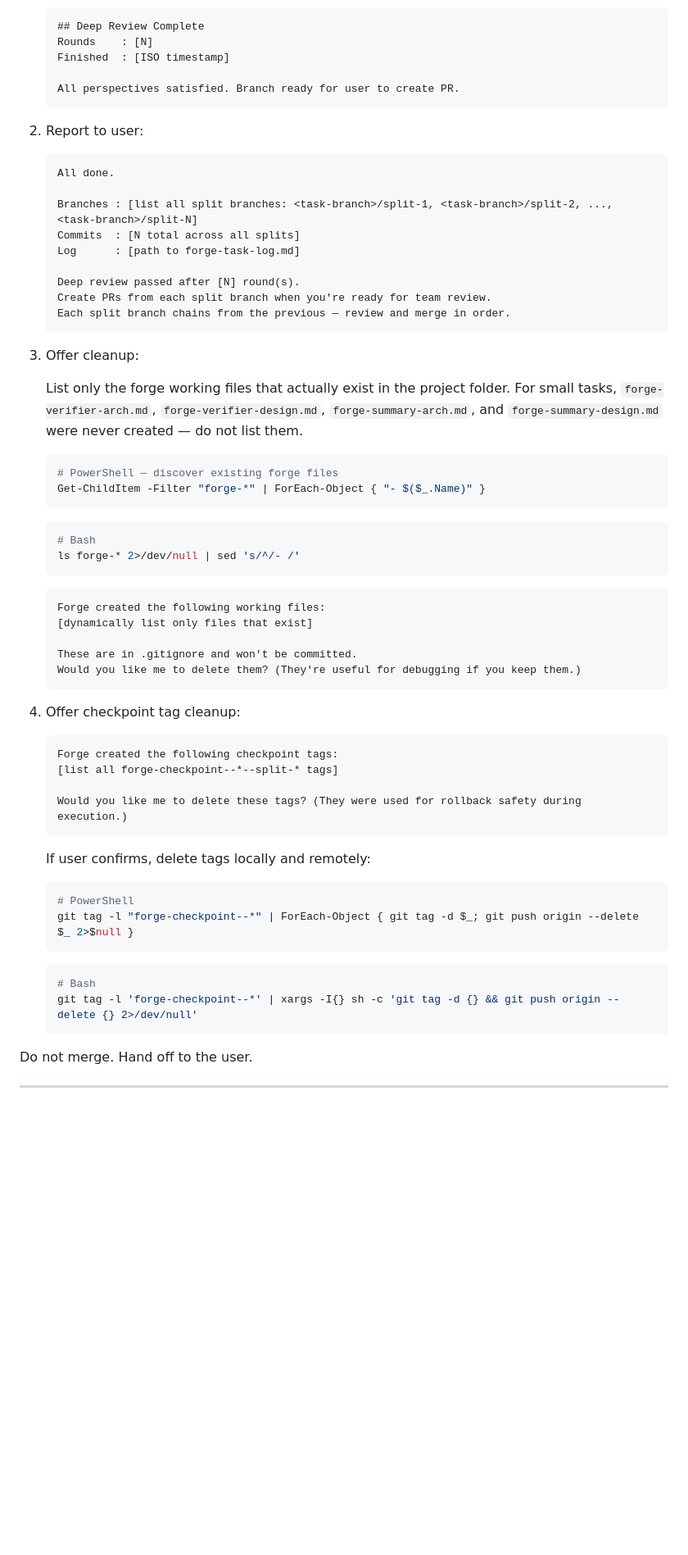
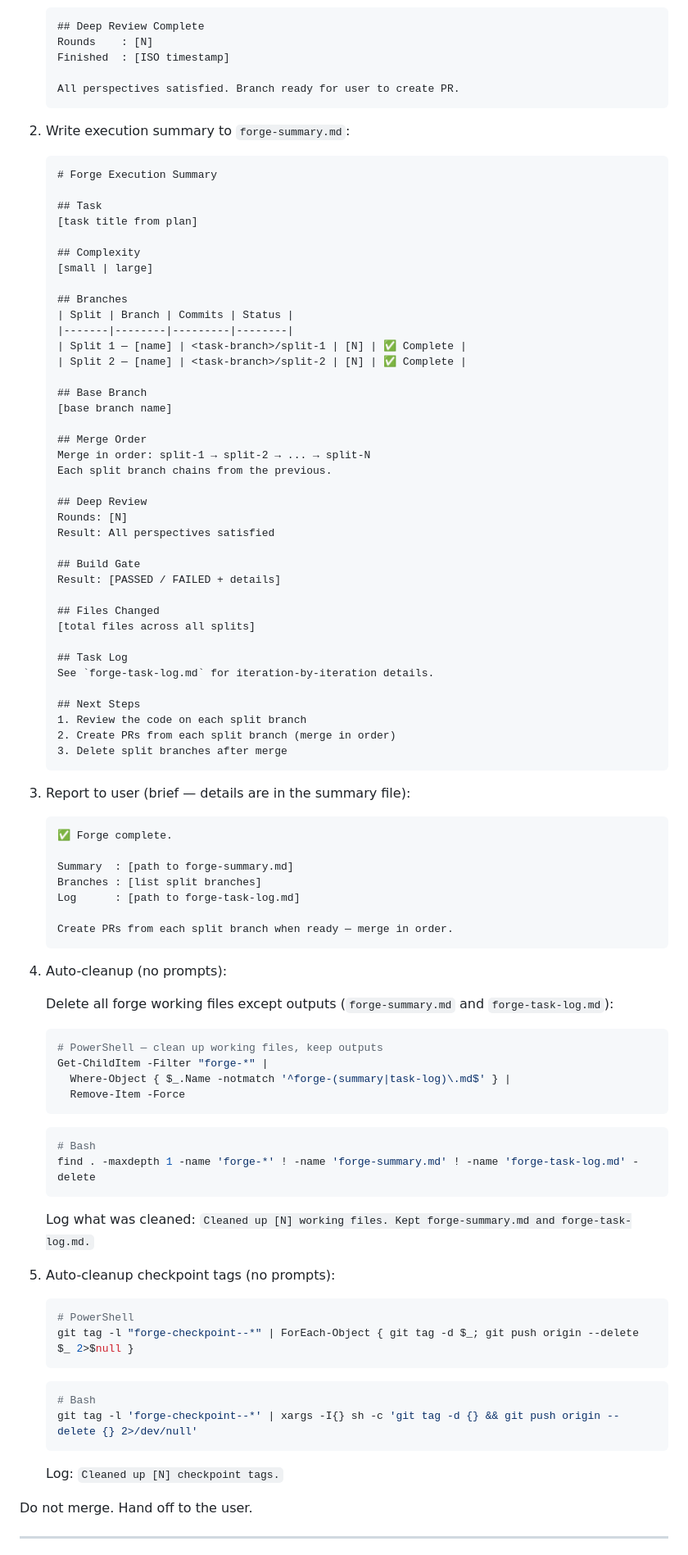
Before and after one commit to shreyasssk/foundry, a Markdown page: skills/forge/SKILL.md, the part around one of its changes. Shown at 82% size. Drawn GitHub-style; blank space fills up the shorter version.

Commit message:
v1.5.0: fully headless completion  auto-cleanup + forge-summary.md
Phase 7 completion is now fully headless:
- Writes forge-summary.md with branches, splits, merge order, next steps
- Auto-deletes working files (keeps summary + task log)
- Auto-deletes checkpoint tags (no prompts)
- Brief chat message points to summary file
- Updated rule: base branch from plan's execution config

Co-authored-by: Copilot <223556219+Copilot@users.noreply.github.com>

````diff
--- a/skills/forge/SKILL.md
+++ b/skills/forge/SKILL.md
@@ -915,50 +915,79 @@ Once all three deep review perspectives are satisfied:
    All perspectives satisfied. Branch ready for user to create PR.
    ```
 
-2. Report to user:
+2. Write execution summary to `forge-summary.md`:
+
+   ```markdown
+   # Forge Execution Summary
+
+   ## Task
+   [task title from plan]
+
+   ## Complexity
+   [small | large]
+
+   ## Branches
+   | Split | Branch | Commits | Status |
+   |-------|--------|---------|--------|
+   | Split 1 — [name] | <task-branch>/split-1 | [N] | ✅ Complete |
+   | Split 2 — [name] | <task-branch>/split-2 | [N] | ✅ Complete |
+
+   ## Base Branch
+   [base branch name]
+
+   ## Merge Order
+   Merge in order: split-1 → split-2 → ... → split-N
+   Each split branch chains from the previous.
+
+   ## Deep Review
+   Rounds: [N]
+   Result: All perspectives satisfied
+
+   ## Build Gate
+   Result: [PASSED / FAILED + details]
+
+   ## Files Changed
+   [total files across all splits]
+
+   ## Task Log
+   See `forge-task-log.md` for iteration-by-iteration details.
+
+   ## Next Steps
+   1. Review the code on each split branch
+   2. Create PRs from each split branch (merge in order)
+   3. Delete split branches after merge
    ```
-   All done.
 
-   Branches : [list all split branches: <task-branch>/split-1, <task-branch>/split-2, ..., <task-branch>/split-N]
-   Commits  : [N total across all splits]
+3. Report to user (brief — details are in the summary file):
+   ```
+   ✅ Forge complete.
+
+   Summary  : [path to forge-summary.md]
+   Branches : [list split branches]
    Log      : [path to forge-task-log.md]
 
-   Deep review passed after [N] round(s).
-   Create PRs from each split branch when you're ready for team review.
-   Each split branch chains from the previous — review and merge in order.
+   Create PRs from each split branch when ready — merge in order.
    ```
 
-3. Offer cleanup:
+4. Auto-cleanup (no prompts):
 
-   List only the forge working files that actually exist in the project folder. For small tasks, `forge-verifier-arch.md`, `forge-verifier-design.md`, `forge-summary-arch.md`, and `forge-summary-design.md` were never created — do not list them.
+   Delete all forge working files except outputs (`forge-summary.md` and `forge-task-log.md`):
 
    ```powershell
-   # PowerShell — discover existing forge files
-   Get-ChildItem -Filter "forge-*" | ForEach-Object { "- $($_.Name)" }
+   # PowerShell — clean up working files, keep outputs
+   Get-ChildItem -Filter "forge-*" |
+     Where-Object { $_.Name -notmatch '^forge-(summary|task-log)\.md$' } |
+     Remove-Item -Force
    ```
    ```bash
    # Bash
-   ls forge-* 2>/dev/null | sed 's/^/- /'
+   find . -maxdepth 1 -name 'forge-*' ! -name 'forge-summary.md' ! -name 'forge-task-log.md' -delete
    ```
 
-   ```
-   Forge created the following working files:
-   [dynamically list only files that exist]
+   Log what was cleaned: `Cleaned up [N] working files. Kept forge-summary.md and forge-task-log.md.`
 
-   These are in .gitignore and won't be committed.
-   Would you like me to delete them? (They're useful for debugging if you keep them.)
-   ```
+5. Auto-cleanup checkpoint tags (no prompts):
 
-4. Offer checkpoint tag cleanup:
-
-   ```
-   Forge created the following checkpoint tags:
-   [list all forge-checkpoint--*--split-* tags]
-
-   Would you like me to delete these tags? (They were used for rollback safety during execution.)
-   ```
-
-   If user confirms, delete tags locally and remotely:
    ```powershell
    # PowerShell
    git tag -l "forge-checkpoint--*" | ForEach-Object { git tag -d $_; git push origin --delete $_ 2>$null }
@@ -967,6 +996,8 @@ Once all three deep review perspectives are satisfied:
    # Bash
    git tag -l 'forge-checkpoint--*' | xargs -I{} sh -c 'git tag -d {} && git push origin --delete {} 2>/dev/null'
    ```
+
+   Log: `Cleaned up [N] checkpoint tags.`
 
 Do not merge. Hand off to the user.
 
````
Also changed, not shown: other parts of skills/forge/SKILL.md (+1 -1 lines), ARCHITECTURE.md (+1 -0 lines).
